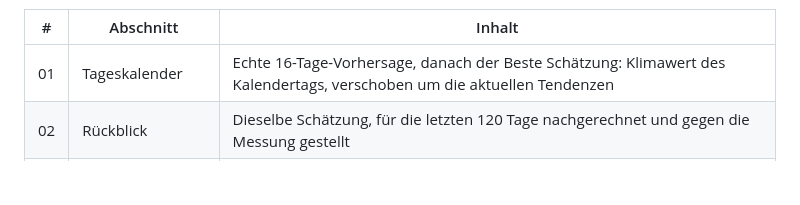
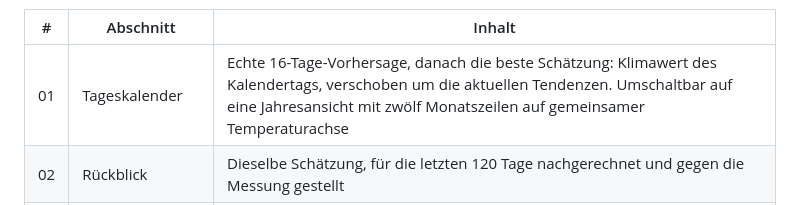
Before and after one commit to allawallabedalla/Wetter, a Markdown page: README.md, the part around the change. GitHub-like rendering; blank space fills up the shorter version.

Commit message:
README: Jahresansicht ergänzt, Grammatikfehler behoben
Die Umbenennung von „Best Guess" hatte in der Abschnittstabelle „danach
der Beste Schätzung" hinterlassen.

Co-Authored-By: Claude Opus 5 <noreply@anthropic.com>
Claude-Session: https://claude.ai/code/session_01YasefF3ALevLKDUvtNa2Uw

```diff
--- a/README.md
+++ b/README.md
@@ -33,7 +33,7 @@ gemessenen Fehler der letzten 120 Tage.
 
 | # | Abschnitt | Inhalt |
 |---|-----------|--------|
-| 01 | Tageskalender | Echte 16-Tage-Vorhersage, danach der Beste Schätzung: Klimawert des Kalendertags, verschoben um die aktuellen Tendenzen |
+| 01 | Tageskalender | Echte 16-Tage-Vorhersage, danach die beste Schätzung: Klimawert des Kalendertags, verschoben um die aktuellen Tendenzen. Umschaltbar auf eine Jahresansicht mit zwölf Monatszeilen auf gemeinsamer Temperaturachse |
 | 02 | Rückblick | Dieselbe Schätzung, für die letzten 120 Tage nachgerechnet und gegen die Messung gestellt |
 | 03 | Regenverlauf | Nächster Regentag aus der laufenden Vorhersage, danach die Regenwahrscheinlichkeit Woche für Woche |
 | 04 | Aktuelle Lage | Gemessene Monatsabweichungen der letzten 14 Monate gegenüber dem Normalwert 1991–2020 |
```
